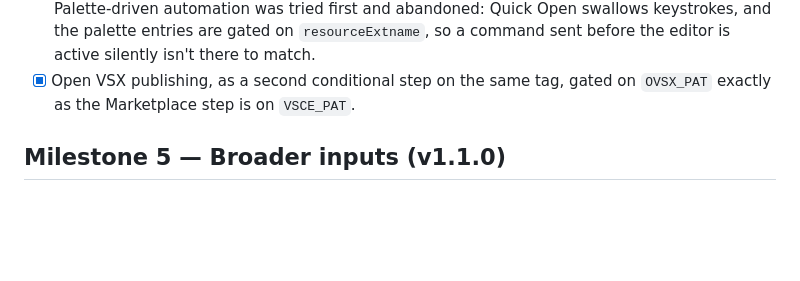
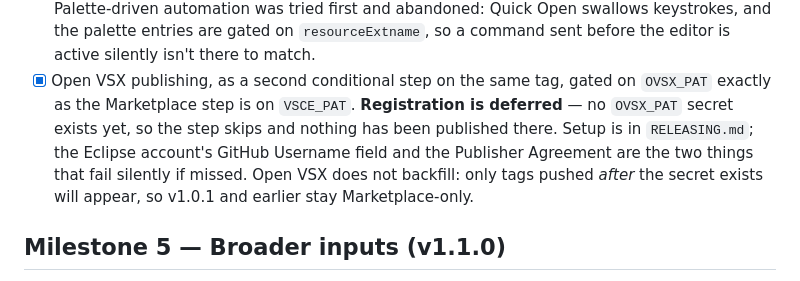
Before and after one commit to akshaymuley/advancedmermaid, a Markdown page: PLAN.md, the part around the change. Rendered like a GitHub page; blank space fills up the shorter version.

Commit message:
Note that Open VSX registration is still outstanding
The workflow step is wired and merged, so both PLAN.md and RELEASING.md read as
though publishing there is live. It isn't: no OVSX_PAT secret exists, so the
step skips on every release.

Also records that Open VSX does not backfill — only tags pushed after the secret
exists will appear, so v1.0.1 and earlier stay Marketplace-only.

Docs only; no behaviour change.

Co-Authored-By: Claude Opus 5 <noreply@anthropic.com>
Claude-Session: https://claude.ai/code/session_01Ee4hnG5BxQsUGrriXWwX1A

```diff
--- a/PLAN.md
+++ b/PLAN.md
@@ -145,6 +145,11 @@ Split in two: everything *up to* the tag, then the publish itself.
       command sent before the editor is active silently isn't there to match.
 - [x] Open VSX publishing, as a second conditional step on the same tag, gated on `OVSX_PAT`
       exactly as the Marketplace step is on `VSCE_PAT`.
+      **Registration is deferred** — no `OVSX_PAT` secret exists yet, so the step skips and
+      nothing has been published there. Setup is in `RELEASING.md`; the Eclipse account's GitHub
+      Username field and the Publisher Agreement are the two things that fail silently if missed.
+      Open VSX does not backfill: only tags pushed *after* the secret exists will appear, so
+      v1.0.1 and earlier stay Marketplace-only.
 
 ## Milestone 5 — Broader inputs (v1.1.0)
 
```
Also changed, not shown: RELEASING.md (+4 -0 lines).
